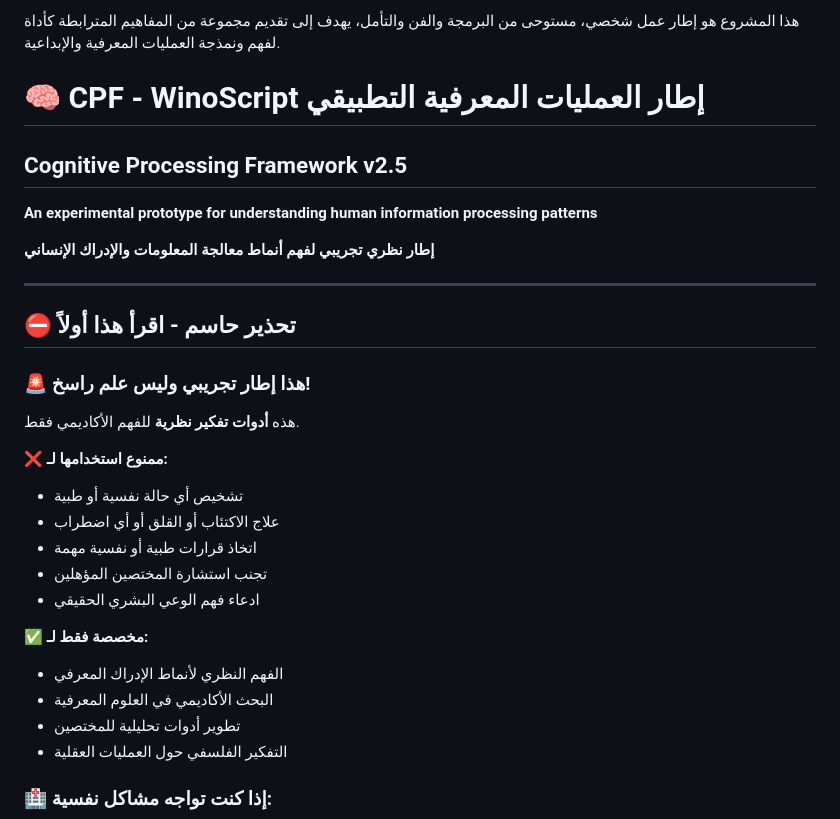
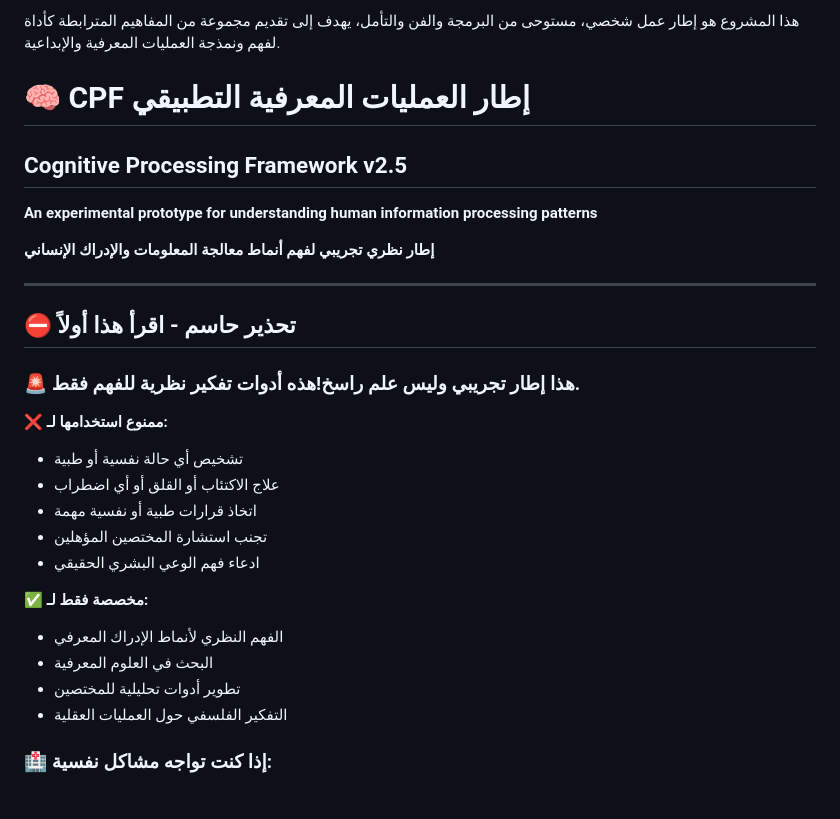
Before and after one commit to Zizwar/tabrizino, a Markdown page: README.md, the part around the change. Drawn GitHub-style; blank space fills up the shorter version.

```diff
--- a/README.md
+++ b/README.md
@@ -4,7 +4,7 @@
 
 هذا المشروع هو إطار عمل شخصي، مستوحى من البرمجة والفن والتأمل، يهدف إلى تقديم مجموعة من المفاهيم المترابطة كأداة لفهم ونمذجة العمليات المعرفية والإبداعية.
 
-# 🧠 CPF - WinoScript إطار العمليات المعرفية التطبيقي
+# 🧠 CPF إطار العمليات المعرفية التطبيقي
 
 ## Cognitive Processing Framework v2.5
 **An experimental prototype for understanding human information processing patterns**
@@ -15,9 +15,7 @@
 
 ## ⛔ تحذير حاسم - اقرأ هذا أولاً
 
-### 🚨 هذا إطار تجريبي وليس علم راسخ!
-
-هذه **أدوات تفكير نظرية** للفهم الأكاديمي فقط.
+### 🚨 هذا إطار تجريبي وليس علم راسخ!هذه **أدوات تفكير نظرية** للفهم فقط.
 
 ❌ **ممنوع استخدامها لـ:**
 - تشخيص أي حالة نفسية أو طبية
@@ -28,7 +26,7 @@
 
 ✅ **مخصصة فقط لـ:**
 - الفهم النظري لأنماط الإدراك المعرفي
-- البحث الأكاديمي في العلوم المعرفية
+- البحث في العلوم المعرفية
 - تطوير أدوات تحليلية للمختصين
 - التفكير الفلسفي حول العمليات العقلية
 
```
